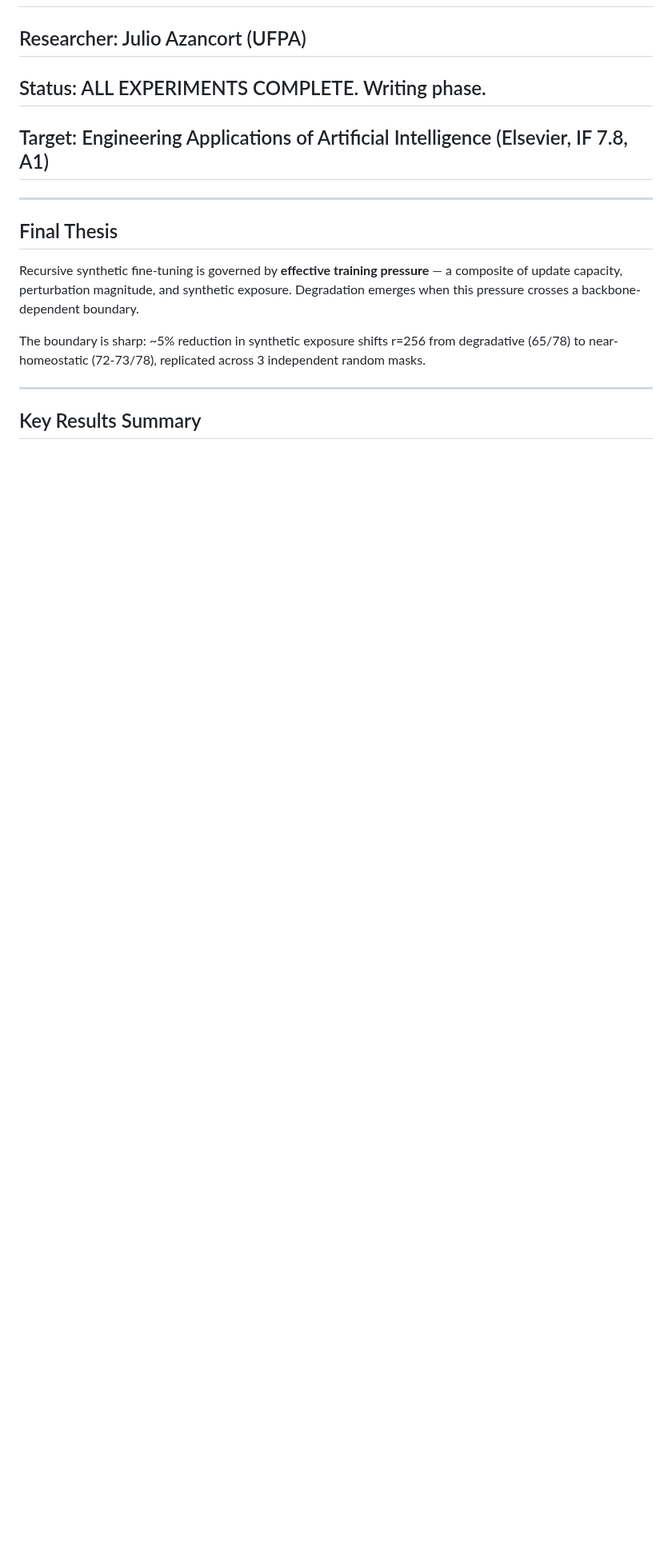
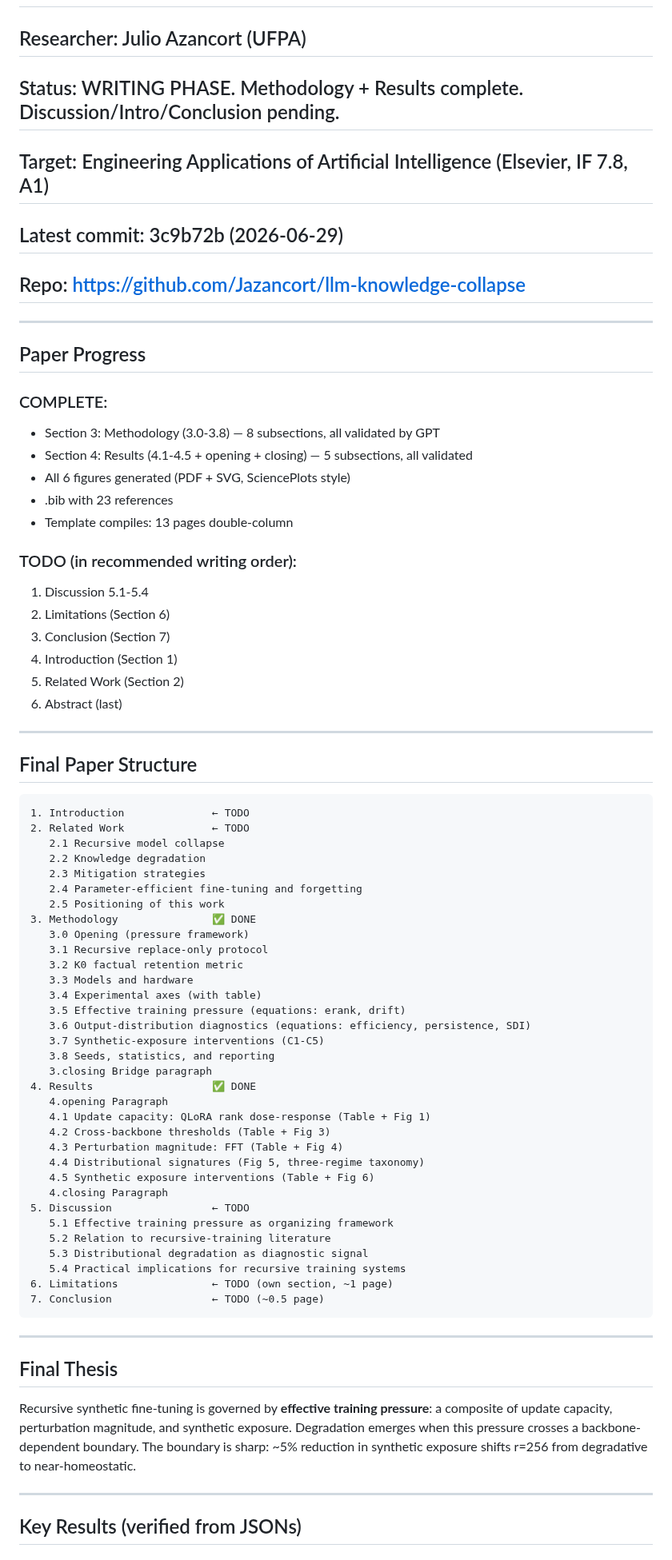
Before and after one commit to Jazancort/llm-knowledge-collapse-experiments, a Markdown page: docs/SESSION_STATE.md, the part around one of its changes. Shown at 80% size. Rendered like a GitHub page; blank space fills up the shorter version.

````diff
--- a/docs/SESSION_STATE.md
+++ b/docs/SESSION_STATE.md
@@ -2,18 +2,77 @@
 
 ## Project: Recursive Synthetic Fine-Tuning — Pressure-Gated Degradation
 ## Researcher: Julio Azancort (UFPA)
-## Status: ALL EXPERIMENTS COMPLETE. Writing phase.
+## Status: WRITING PHASE. Methodology + Results complete. Discussion/Intro/Conclusion pending.
 ## Target: Engineering Applications of Artificial Intelligence (Elsevier, IF 7.8, A1)
+## Latest commit: 3c9b72b (2026-06-29)
+## Repo: https://github.com/Jazancort/llm-knowledge-collapse
+
+---
+
+## Paper Progress
+
+### COMPLETE:
+- Section 3: Methodology (3.0-3.8) — 8 subsections, all validated by GPT
+- Section 4: Results (4.1-4.5 + opening + closing) — 5 subsections, all validated
+- All 6 figures generated (PDF + SVG, SciencePlots style)
+- .bib with 23 references
+- Template compiles: 13 pages double-column
+
+### TODO (in recommended writing order):
+1. Discussion 5.1-5.4
+2. Limitations (Section 6)
+3. Conclusion (Section 7)
+4. Introduction (Section 1)
+5. Related Work (Section 2)
+6. Abstract (last)
+
+---
+
+## Final Paper Structure
+
+```
+1. Introduction              ← TODO
+2. Related Work              ← TODO
+   2.1 Recursive model collapse
+   2.2 Knowledge degradation
+   2.3 Mitigation strategies
+   2.4 Parameter-efficient fine-tuning and forgetting
+   2.5 Positioning of this work
+3. Methodology               ✅ DONE
+   3.0 Opening (pressure framework)
+   3.1 Recursive replace-only protocol
+   3.2 K0 factual retention metric
+   3.3 Models and hardware
+   3.4 Experimental axes (with table)
+   3.5 Effective training pressure (equations: erank, drift)
+   3.6 Output-distribution diagnostics (equations: efficiency, persistence, SDI)
+   3.7 Synthetic-exposure interventions (C1-C5)
+   3.8 Seeds, statistics, and reporting
+   3.closing Bridge paragraph
+4. Results                   ✅ DONE
+   4.opening Paragraph
+   4.1 Update capacity: QLoRA rank dose-response (Table + Fig 1)
+   4.2 Cross-backbone thresholds (Table + Fig 3)
+   4.3 Perturbation magnitude: FFT (Table + Fig 4)
+   4.4 Distributional signatures (Fig 5, three-regime taxonomy)
+   4.5 Synthetic exposure interventions (Table + Fig 6)
+   4.closing Paragraph
+5. Discussion                ← TODO
+   5.1 Effective training pressure as organizing framework
+   5.2 Relation to recursive-training literature
+   5.3 Distributional degradation as diagnostic signal
+   5.4 Practical implications for recursive training systems
+6. Limitations               ← TODO (own section, ~1 page)
+7. Conclusion                ← TODO (~0.5 page)
+```
 
 ---
 
 ## Final Thesis
 
-Recursive synthetic fine-tuning is governed by **effective training pressure** — a composite of update capacity, perturbation magnitude, and synthetic exposure. Degradation emerges when this pressure crosses a backbone-dependent boundary.
-
-The boundary is sharp: ~5% reduction in synthetic exposure shifts r=256 from degradative (65/78) to near-homeostatic (72-73/78), replicated across 3 independent random masks.
+Recursive synthetic fine-tuning is governed by **effective training pressure**: a composite of update capacity, perturbation magnitude, and synthetic exposure. Degradation emerges when this pressure crosses a backbone-dependent boundary. The boundary is sharp: ~5% reduction in synthetic exposure shifts r=256 from degradative to near-homeostatic.
 
 ---
 
-## Key Results Summary
+## Key Results (verified from JSONs)
 
````
Also changed, not shown: other parts of docs/SESSION_STATE.md (+157 -68 lines).
